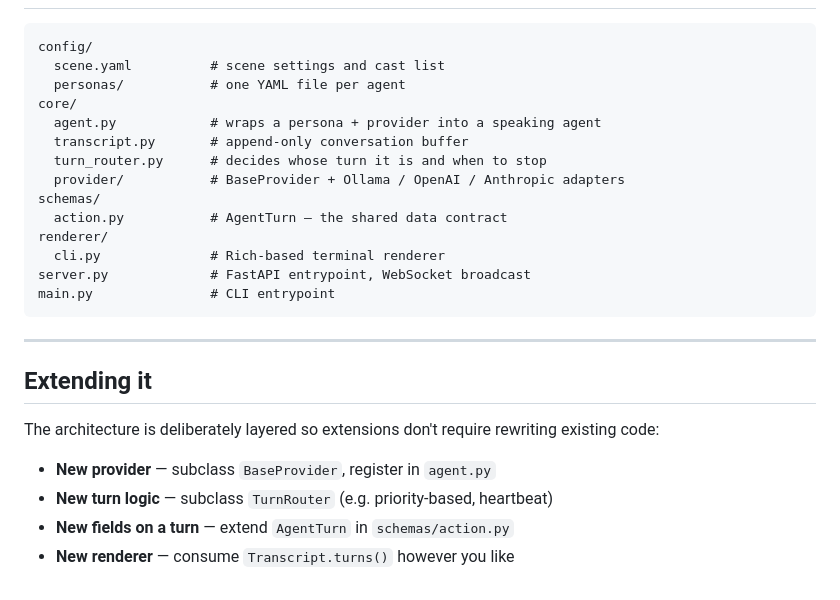
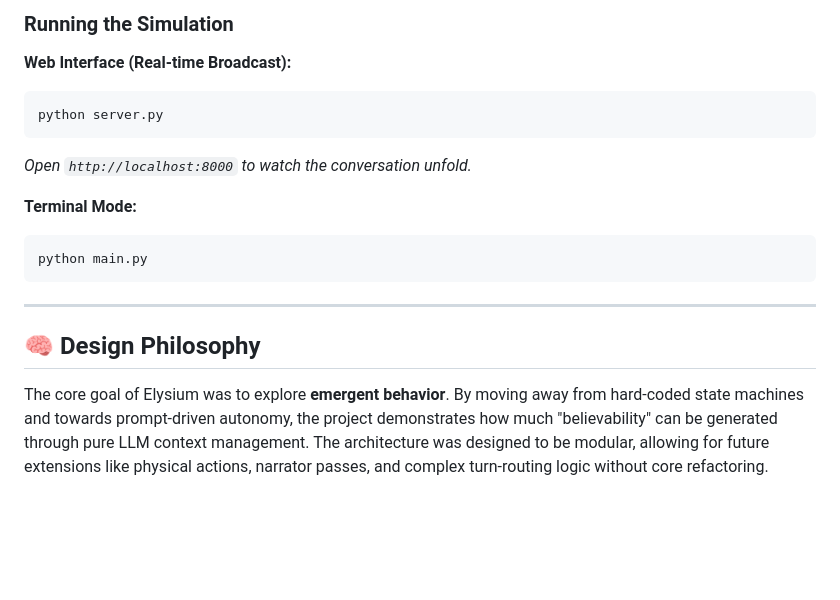
Before and after one commit to pavel-arkharov/elysium, a Markdown page: README.md, the part around one of its changes. Rendered like a GitHub page; blank space fills up the shorter version.

````diff
--- a/README.md
+++ b/README.md
@@ -56,28 +68,18 @@ Open `http://localhost:8000` — the scene starts automatically and streams each
 
+### Running the Simulation
+**Web Interface (Real-time Broadcast):**
+```bash
+python server.py
 ```
-config/
-  scene.yaml          # scene settings and cast list
-  personas/           # one YAML file per agent
-core/
-  agent.py            # wraps a persona + provider into a speaking agent
-  transcript.py       # append-only conversation buffer
-  turn_router.py      # decides whose turn it is and when to stop
-  provider/           # BaseProvider + Ollama / OpenAI / Anthropic adapters
-schemas/
-  action.py           # AgentTurn — the shared data contract
-renderer/
-  cli.py              # Rich-based terminal renderer
-server.py             # FastAPI entrypoint, WebSocket broadcast
-main.py               # CLI entrypoint
+*Open `http://localhost:8000` to watch the conversation unfold.*
+
+**Terminal Mode:**
+```bash
+python main.py
 ```
 
 ---
 
-## Extending it
+## 🧠 Design Philosophy
 
-The architecture is deliberately layered so extensions don't require rewriting existing code:
-
-- **New provider** — subclass `BaseProvider`, register in `agent.py`
-- **New turn logic** — subclass `TurnRouter` (e.g. priority-based, heartbeat)
-- **New fields on a turn** — extend `AgentTurn` in `schemas/action.py`
-- **New renderer** — consume `Transcript.turns()` however you like
+The core goal of Elysium was to explore **emergent behavior**. By moving away from hard-coded state machines and towards prompt-driven autonomy, the project demonstrates how much "believability" can be generated through pure LLM context management. The architecture was designed to be modular, allowing for future extensions like physical actions, narrator passes, and complex turn-routing logic without core refactoring.
````
Also changed, not shown: other parts of README.md (+50 -38 lines).
